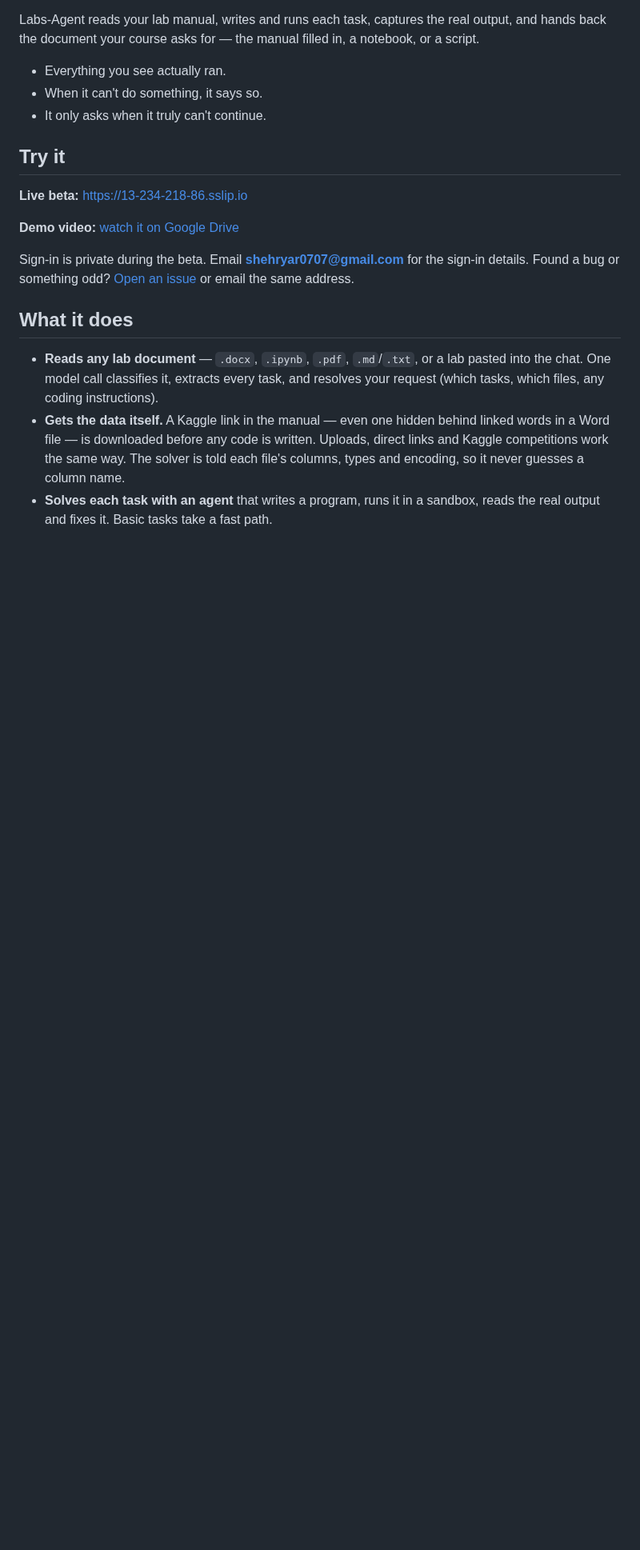
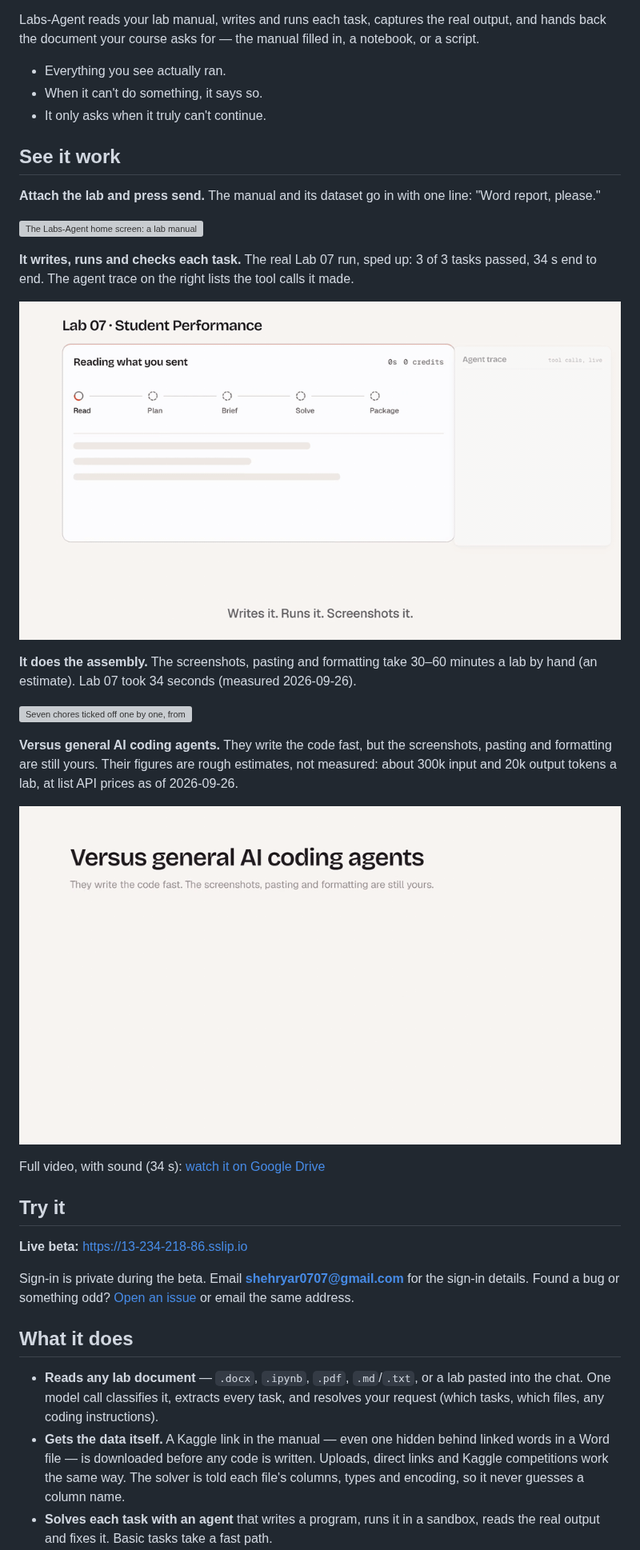
Before and after one commit to shehryars715/Lab-Agent, a Markdown page: README.md, the part around the change. Shown at 80% size. Rendered like a GitHub page; pictures changed too: docs/demo/2-run.gif (added), docs/demo/4-versus.gif (added); blank space fills up the shorter version; grey boxes are pictures that could not be loaded.

Commit message:
Show the demo as four GIF clips in the README, with the full video linked below

```diff
--- a/README.md
+++ b/README.md
@@ -17,11 +17,34 @@ or a script.
 - When it can't do something, it says so.
 - It only asks when it truly can't continue.
 
+## See it work
+
+**Attach the lab and press send.** The manual and its dataset go in with one line:
+"Word report, please."
+
+![The Labs-Agent home screen: a lab manual and its CSV are dropped into the composer, "Word report, please." is typed, and send is pressed](docs/demo/1-attach.gif)
+
+**It writes, runs and checks each task.** The real Lab 07 run, sped up: 3 of 3 tasks passed,
+34 s end to end. The agent trace on the right lists the tool calls it made.
+
+![The run panel moving through Read, Plan, Brief, Solve and Package while three task rows tick off, ending on "Your draft is ready to check" with the Word report attached](docs/demo/2-run.gif)
+
+**It does the assembly.** The screenshots, pasting and formatting take 30–60 minutes a lab
+by hand (an estimate). Lab 07 took 34 seconds (measured 2026-09-26).
+
+![Seven chores ticked off one by one, from "Run the program" to "Export, zip, upload", beside 30–60 minutes by hand against 34 seconds for Labs-Agent](docs/demo/3-time-saved.gif)
+
+**Versus general AI coding agents.** They write the code fast, but the screenshots, pasting
+and formatting are still yours. Their figures are rough estimates, not measured: about 300k
+input and 20k output tokens a lab, at list API prices as of 2026-09-26.
+
+![A comparison table: Claude, Codex and Antigravity at 35–70 minutes and about $0.60 to $1.20 a lab, against Labs-Agent at 34 seconds and $0.002](docs/demo/4-versus.gif)
+
+Full video, with sound (34 s): [watch it on Google Drive](https://drive.google.com/file/d/1gtvc-fbrtU2Wimju0rBokxiwoOFU7NQ2/view)
+
 ## Try it
 
 **Live beta:** https://13-234-218-86.sslip.io
-
-**Demo video:** [watch it on Google Drive](https://drive.google.com/file/d/1gtvc-fbrtU2Wimju0rBokxiwoOFU7NQ2/view)
 
 Sign-in is private during the beta. Email **shehryar0707@gmail.com** for the sign-in
 details. Found a bug or something odd? [Open an issue](https://github.com/shehryars715/Lab-Agent/issues)
```
Also changed, not shown: 2 other files.
